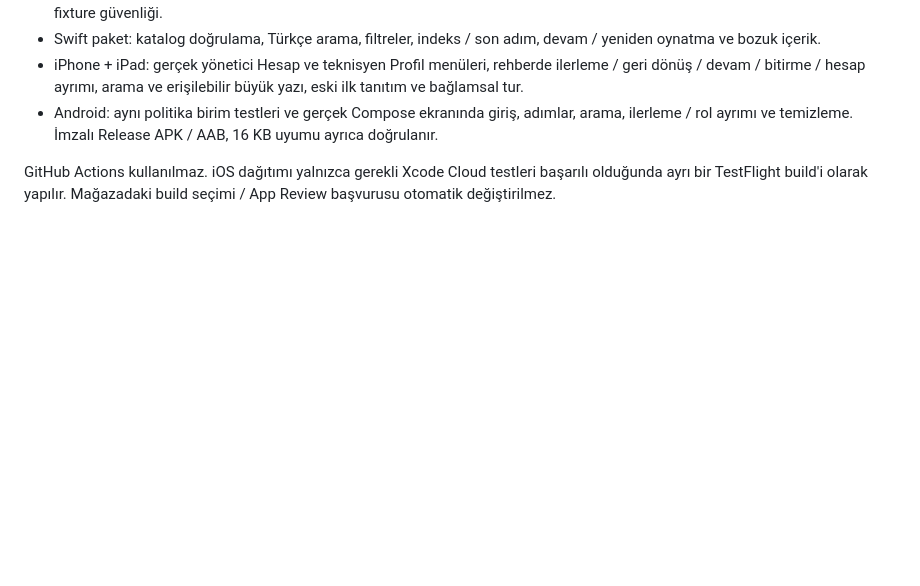
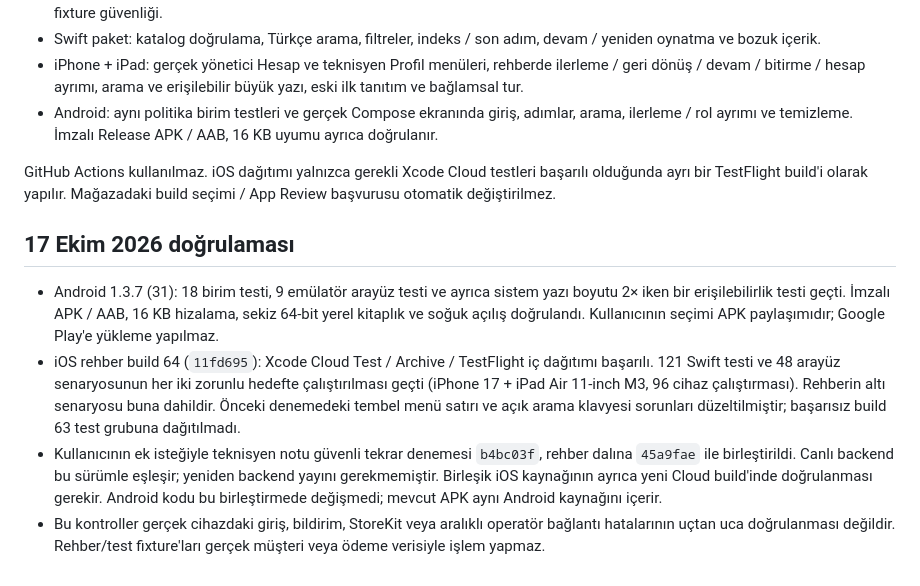
Before and after one commit to emirrkls/Pusula-SaaS-Ecosystem, a Markdown page: docs/MOBILE_GUIDE.md, the part around the change. Drawn GitHub-style; blank space fills up the shorter version.

Commit message:
Record guide validation and deployed note backend prerequisite [skip ci] [skip actions]

```diff
--- a/docs/MOBILE_GUIDE.md
+++ b/docs/MOBILE_GUIDE.md
@@ -37,3 +37,10 @@ Android rehberi sistem çubuklarını hesaba katan tam açılmış yerel alt say
 - Android: aynı politika birim testleri ve gerçek Compose ekranında giriş, adımlar, arama, ilerleme / rol ayrımı ve temizleme. İmzalı Release APK / AAB, 16 KB uyumu ayrıca doğrulanır.
 
 GitHub Actions kullanılmaz. iOS dağıtımı yalnızca gerekli Xcode Cloud testleri başarılı olduğunda ayrı bir TestFlight build'i olarak yapılır. Mağazadaki build seçimi / App Review başvurusu otomatik değiştirilmez.
+
+## 17 Ekim 2026 doğrulaması
+
+- Android 1.3.7 (31): 18 birim testi, 9 emülatör arayüz testi ve ayrıca sistem yazı boyutu 2× iken bir erişilebilirlik testi geçti. İmzalı APK / AAB, 16 KB hizalama, sekiz 64-bit yerel kitaplık ve soğuk açılış doğrulandı. Kullanıcının seçimi APK paylaşımıdır; Google Play'e yükleme yapılmaz.
+- iOS rehber build 64 (`11fd695`): Xcode Cloud Test / Archive / TestFlight iç dağıtımı başarılı. 121 Swift testi ve 48 arayüz senaryosunun her iki zorunlu hedefte çalıştırılması geçti (iPhone 17 + iPad Air 11-inch M3, 96 cihaz çalıştırması). Rehberin altı senaryosu buna dahildir. Önceki denemedeki tembel menü satırı ve açık arama klavyesi sorunları düzeltilmiştir; başarısız build 63 test grubuna dağıtılmadı.
+- Kullanıcının ek isteğiyle teknisyen notu güvenli tekrar denemesi `b4bc03f`, rehber dalına `45a9fae` ile birleştirildi. Canlı backend bu sürümle eşleşir; yeniden backend yayını gerekmemiştir. Birleşik iOS kaynağının ayrıca yeni Cloud build'inde doğrulanması gerekir. Android kodu bu birleştirmede değişmedi; mevcut APK aynı Android kaynağını içerir.
+- Bu kontroller gerçek cihazdaki giriş, bildirim, StoreKit veya aralıklı operatör bağlantı hatalarının uçtan uca doğrulanması değildir. Rehber/test fixture'ları gerçek müşteri veya ödeme verisiyle işlem yapmaz.
```
Also changed, not shown: docs/APP_STORE_LIFECYCLE.md (+16 -6 lines).
